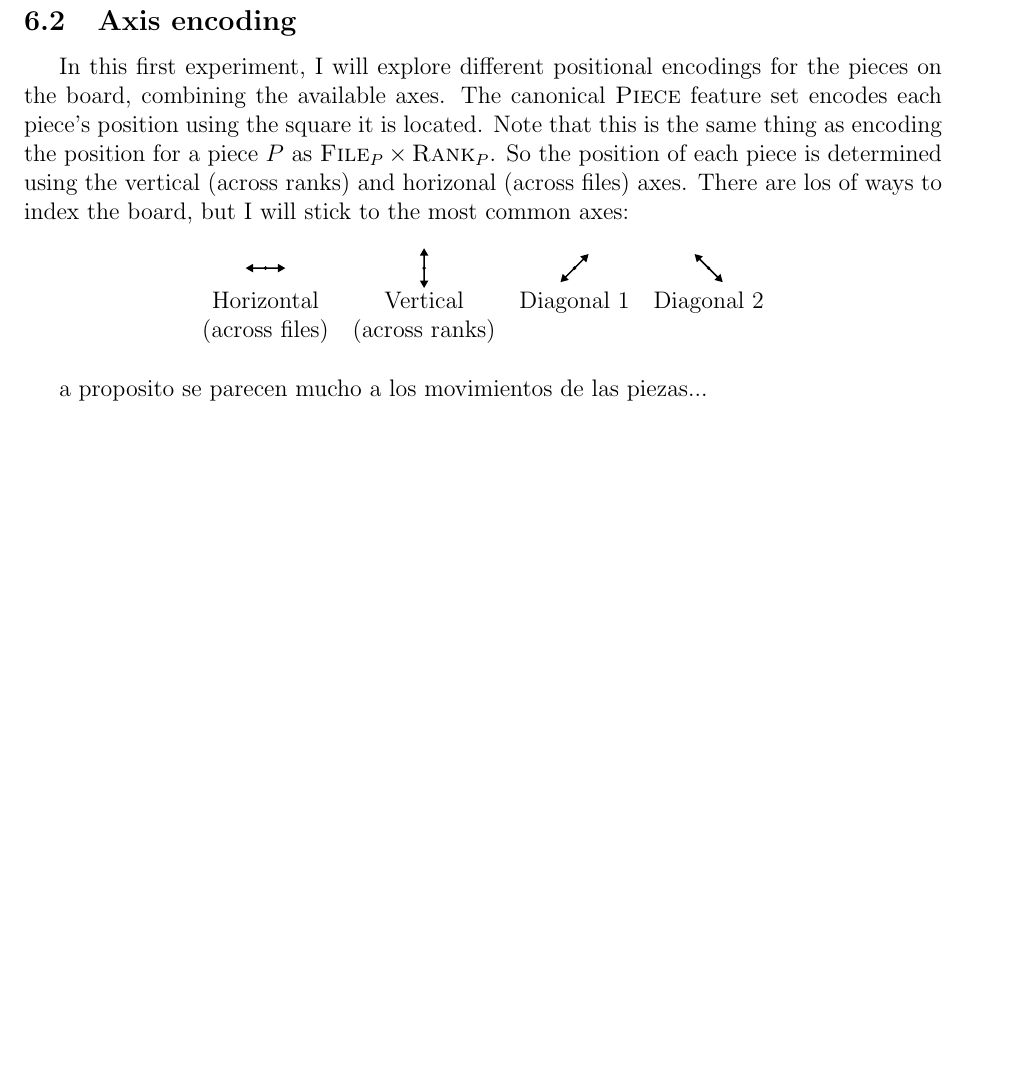
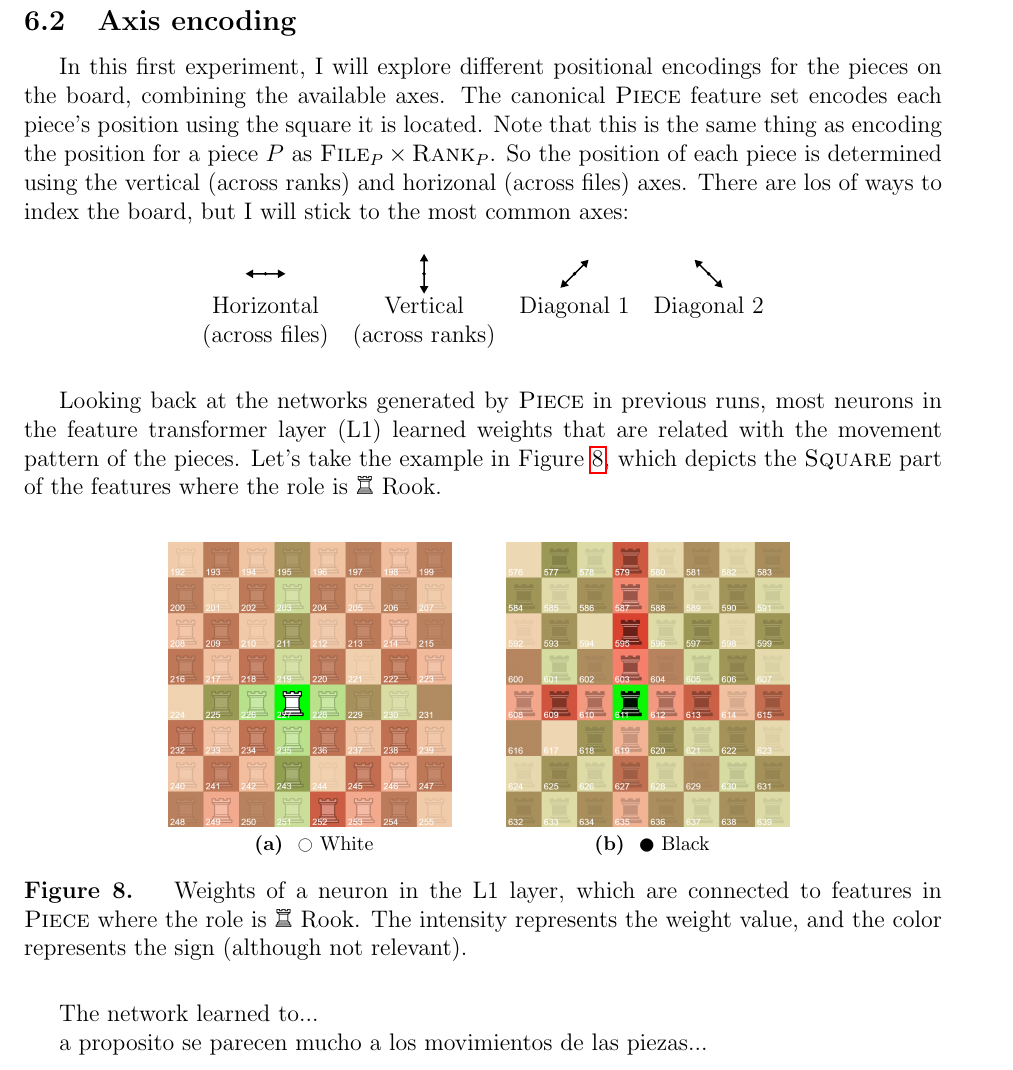
Before and after one commit to mlomb/cs-master-thesis-doc, a LaTeX thesis (thesis/main.tex, which reads thesis/6_experiments.tex): part of page 24 of 30 before the commit and part of page 24 of 31 after it, cut so that both start at the same text, the shorter picture padded with empty space. Compiled offline with pdfLaTeX.

Commit message:
more experiment development

```diff
--- a/thesis/6_experiments.tex
+++ b/thesis/6_experiments.tex
@@ -66,3 +68,15 @@ Horizontal & Vertical & Diagonal 1 & Diagonal 2 \\
 \end{tabular}
 \end{table}
 
+Looking back at the networks generated by \featureset{Piece} in previous runs, most neurons in the feature transformer layer (L1) learned weights that are related with the movement pattern of the pieces. Let's take the example in Figure \ref{fig:rook_weights}, which depicts the \featureset{Square} part of the features where the role is \symrook\ Rook.
+
+\begin{figure}[h]
+\centering
+\subfloat[\centering $\white$ White]{{\includegraphics[width=5cm]{../assets/results/white_rook_weights.png} }}%
+\qquad
+\subfloat[\centering $\black$ Black]{{\includegraphics[width=5cm]{../assets/results/black_rook_weights.png} }}%
+\caption{Weights of a neuron in the L1 layer, which are connected to features in \featureset{Piece} where the role is $\rook$ Rook. The intensity represents the weight value, and the color represents the sign (although not relevant).}
+\label{fig:rook_weights}
+\end{figure}
+
+The network learned to...
--- a/thesis/main.tex
+++ b/thesis/main.tex
@@ -26,6 +26,8 @@
 \usepackage{float}
 \usepackage{tabularx,booktabs}
 \usepackage{siunitx}
+\usepackage{wrapfig}
+\usepackage{mwe}
 
 % chess typesetting
 \usepackage{skak}
@@ -35,6 +37,9 @@
 \usepackage{csquotes}
 \usepackage[backend=biber]{biblatex}
 \addbibresource{../refs.bib}
+
+\DeclareCaptionFormat{custom}{\textbf{#1#2} #3}
+\captionsetup{format=custom,labelsep=period}
 
 \integrante{Martín Emiliano Lombardo}{}{mlombardo9@gmail.com}
 \titulo{Análisis de feature sets en redes NNUE para motores de ajedrez}
```
Also changed, not shown: assets/results/black_rook_weights.png (added), assets/results/white_rook_weights.png (added), thesis/6_experiments.tex (11 more changed lines).
